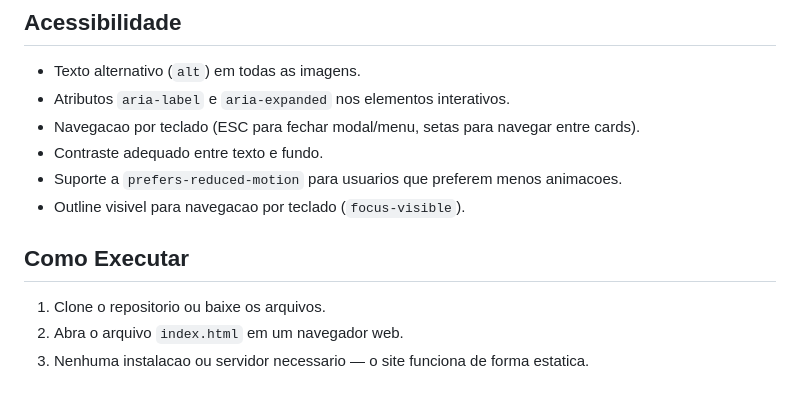
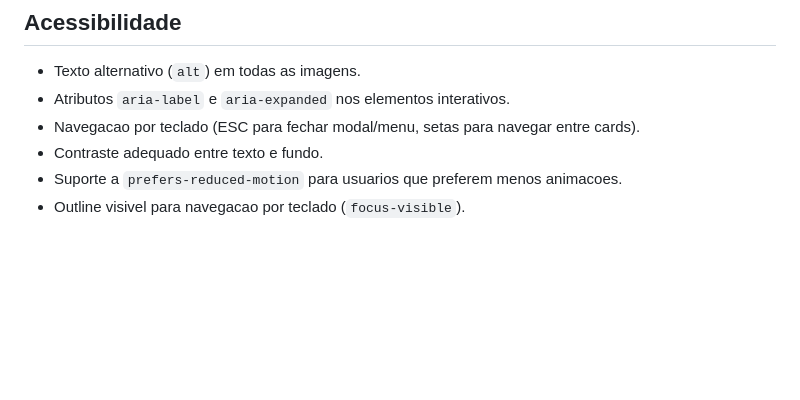
Before and after one commit to rRMADS/TRABALHO_FRONT_END_FACULDADE, a Markdown page: README.md, the part around the change. GitHub-like rendering; blank space fills up the shorter version.

Commit message:
Atualização do README

```diff
--- a/README.md
+++ b/README.md
@@ -58,9 +58,3 @@ O site se adapta a diferentes tamanhos de tela:
 - Contraste adequado entre texto e fundo.
 - Suporte a `prefers-reduced-motion` para usuarios que preferem menos animacoes.
 - Outline visivel para navegacao por teclado (`focus-visible`).
-
-## Como Executar
-
-1. Clone o repositorio ou baixe os arquivos.
-2. Abra o arquivo `index.html` em um navegador web.
-3. Nenhuma instalacao ou servidor necessario — o site funciona de forma estatica.
```
